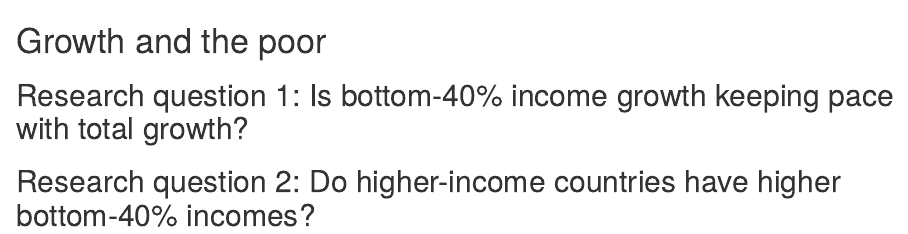
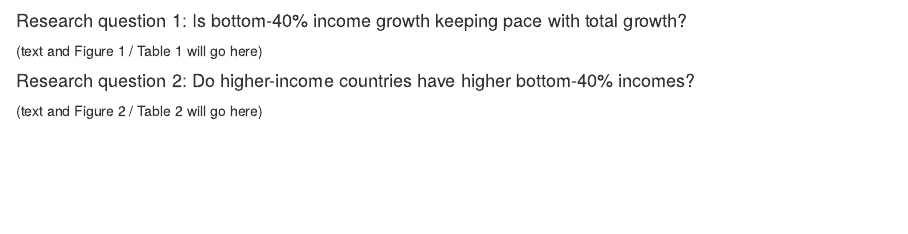
Before and after one commit to ciroyychen/ETO5513_Assessment_2, an R Markdown document (section2_annikashah.Rmd): the page in a window 1100 px wide, from its top. Rendered offline with R 4.5, knitr and Pandoc, with nearby package versions.

Commit message:
Link section 2 child file and add research question headings

````diff
--- a/section2_annikashah.Rmd
+++ b/section2_annikashah.Rmd
@@ -1,3 +1,3 @@
-# Growth and the poor
+#### Research question 1: Is bottom-40% income growth keeping pace with total growth?
 
-```{r s2_setup, include=FALSE}
+(text and Figure 1 / Table 1 will go here)
@@ -9,6 +4,4 @@ library(knitr)
 
-## Research question 1: Is bottom-40% income growth keeping pace with total growth?
+#### Research question 2: Do higher-income countries have higher bottom-40% incomes?
 
-
-
-## Research question 2: Do higher-income countries have higher bottom-40% incomes?
+(text and Figure 2 / Table 2 will go here)
````
Also changed, not shown: Assessment2.Rmd (+1 -2 lines), section2_annikashah.Rmd (5 more changed lines).
